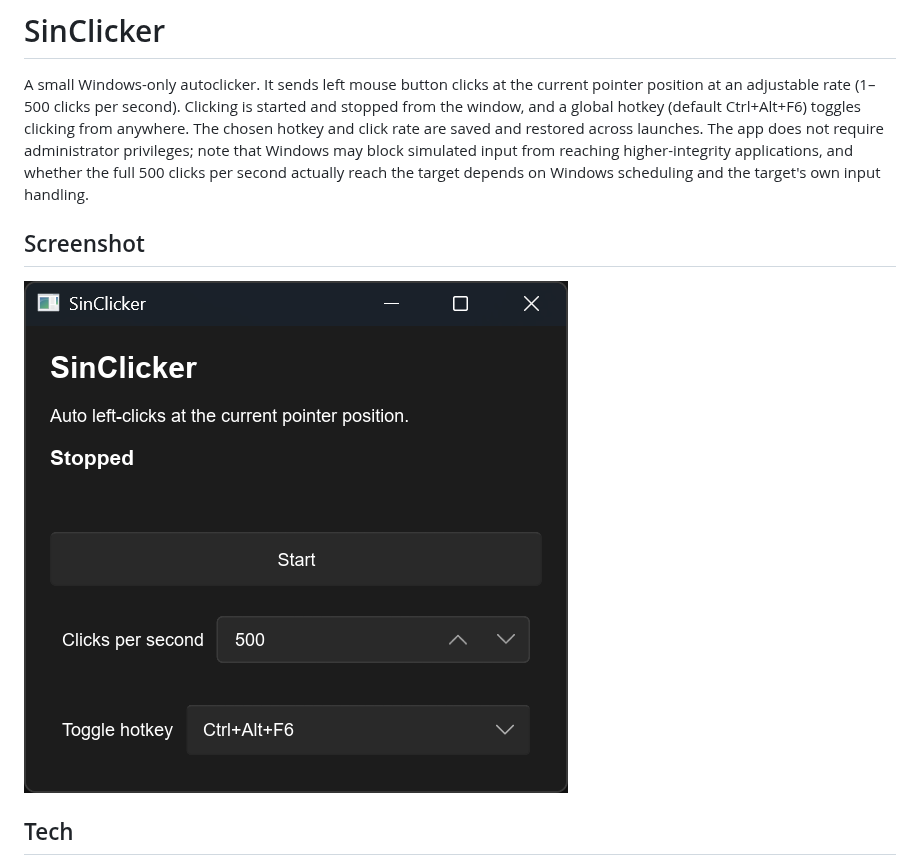
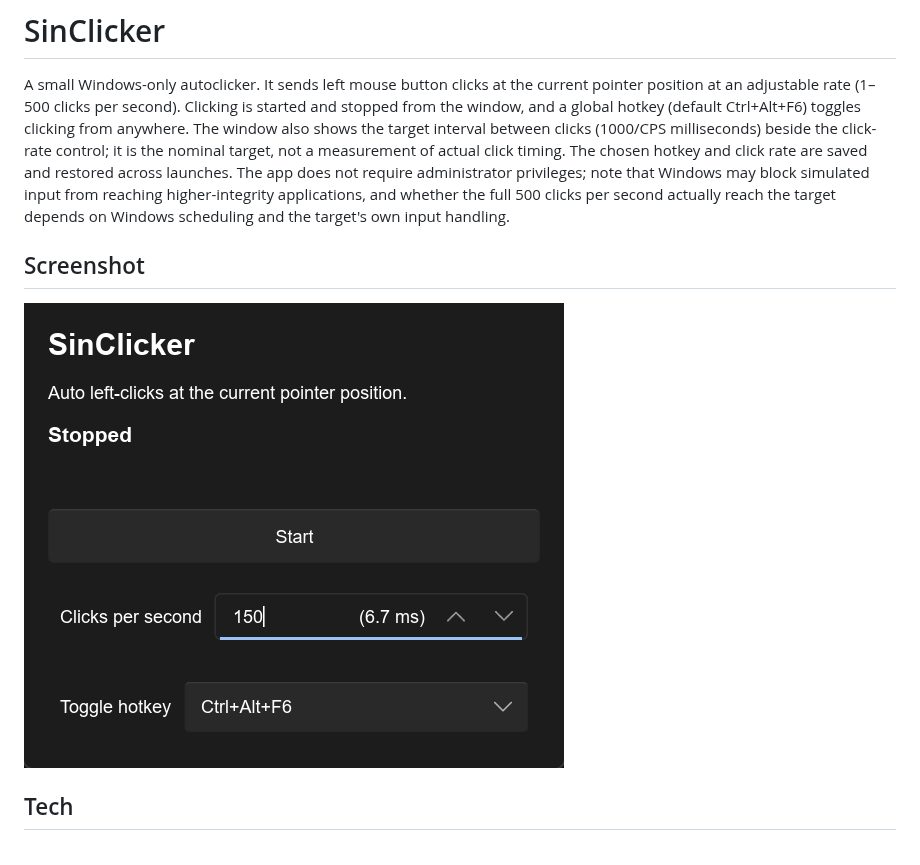
Before and after one commit to sinerova/SinClicker, a Markdown page: README.md, the part around the change. GitHub-like rendering; pictures changed too: screenshots/screenshot.png.

Commit message:
feat(ui): show target interval inline in the CPS control

```diff
--- a/README.md
+++ b/README.md
@@ -3,9 +3,12 @@
 A small Windows-only autoclicker. It sends left mouse button clicks at
 the current pointer position at an adjustable rate (1–500 clicks per
 second). Clicking is started and stopped from the window, and a global
-hotkey (default Ctrl+Alt+F6) toggles clicking from anywhere. The chosen
-hotkey and click rate are saved and restored across launches. The app
-does not require administrator privileges; note that Windows may block
+hotkey (default Ctrl+Alt+F6) toggles clicking from anywhere. The window
+also shows the target interval between clicks (1000/CPS milliseconds)
+beside the click-rate control; it is the nominal target, not a
+measurement of actual click timing. The
+chosen hotkey and click rate are saved and restored across launches. The
+app does not require administrator privileges; note that Windows may block
 simulated input from reaching higher-integrity applications, and whether
 the full 500 clicks per second actually reach the target depends on
 Windows scheduling and the target's own input handling.
```
Also changed, not shown: .agent/PROGRESS.md (+85 -2 lines), .agent/SPEC.md (+5 -2 lines), 3 other files.
